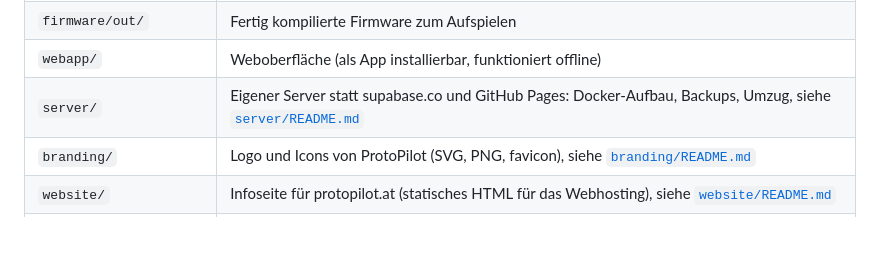
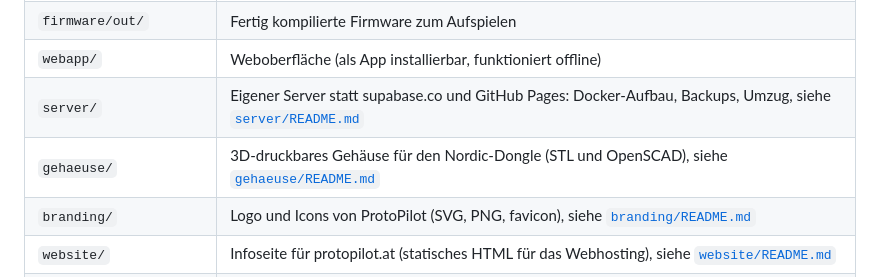
Before and after one commit to madumagg/Dokustick_RD_Tirol, a Markdown page: README.md, the part around the change. Drawn GitHub-style; blank space fills up the shorter version.

```diff
--- a/README.md
+++ b/README.md
@@ -16,6 +16,7 @@ Handy (Web-App)  ──Bluetooth LE──▶  nRF52840 Dongle  ──USB-Tastatu
 | `firmware/out/` | Fertig kompilierte Firmware zum Aufspielen |
 | `webapp/` | Weboberfläche (als App installierbar, funktioniert offline) |
 | `server/` | Eigener Server statt supabase.co und GitHub Pages: Docker-Aufbau, Backups, Umzug, siehe [`server/README.md`](server/README.md) |
+| `gehaeuse/` | 3D-druckbares Gehäuse für den Nordic-Dongle (STL und OpenSCAD), siehe [`gehaeuse/README.md`](gehaeuse/README.md) |
 | `branding/` | Logo und Icons von ProtoPilot (SVG, PNG, favicon), siehe [`branding/README.md`](branding/README.md) |
 | `website/` | Infoseite für protopilot.at (statisches HTML für das Webhosting), siehe [`website/README.md`](website/README.md) |
 | `supabase/migrations/` | Datenbank-Schema (Konto, Teams, Administration, Medikamente & Krankheiten, Standard-Bausteine & Protokollvorlagen, Support) |
```
Also changed, not shown: gehaeuse/README.md (added, +54 -0 lines), gehaeuse/vorschau.png (added), 4 other files.
